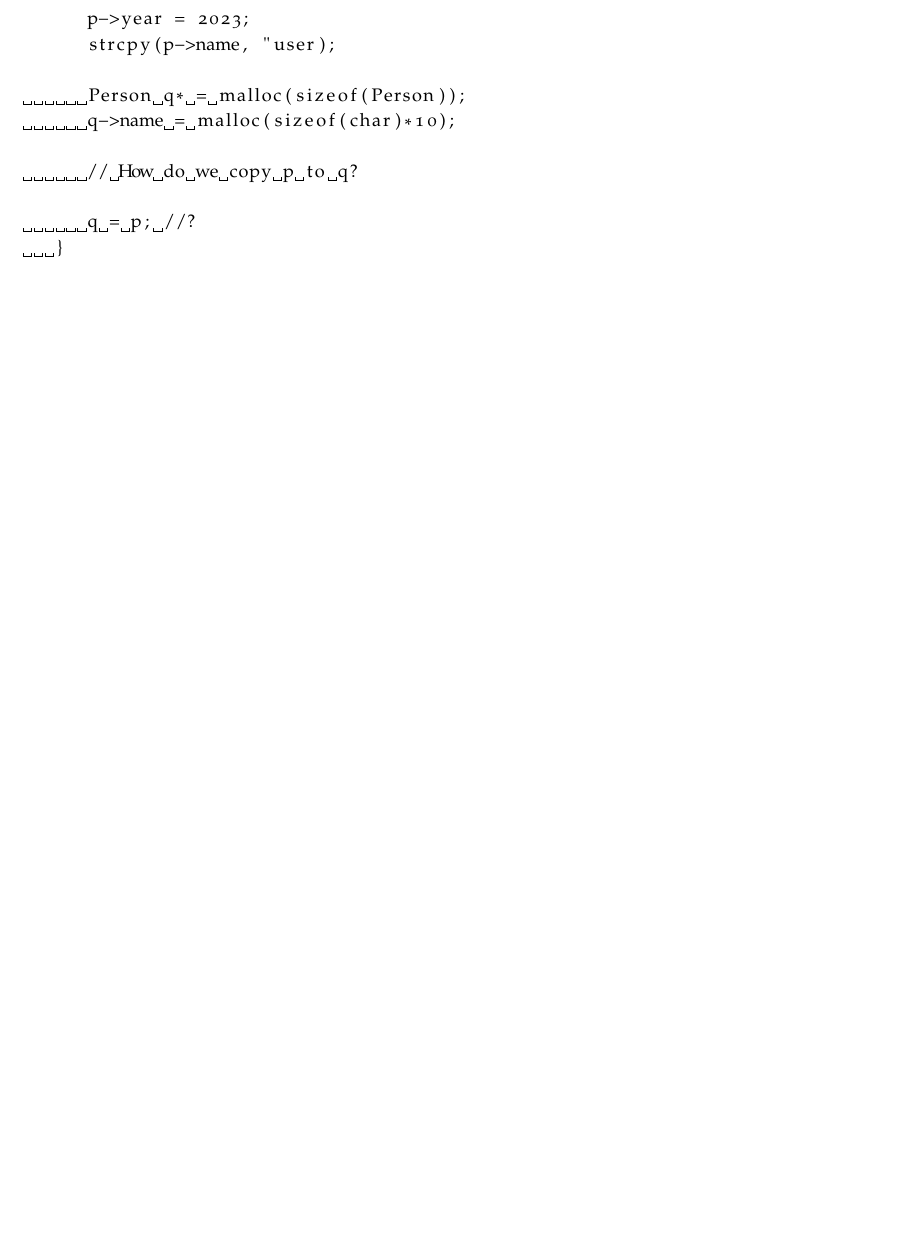
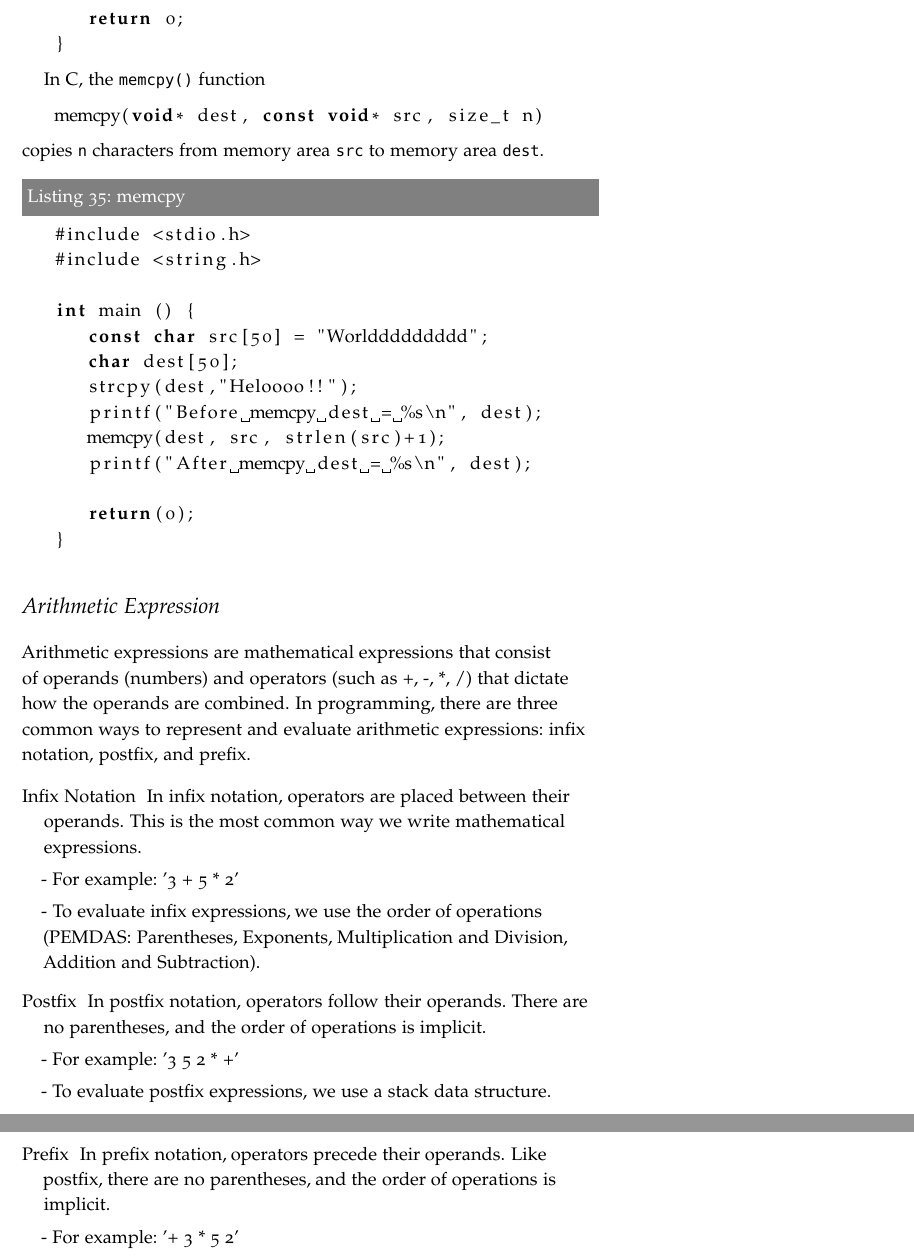
Before and after one commit to zkeulr/Notes, a LaTeX document (ECE26400Notes.tex): part of page 25 of 25 before the commit and two parts of pages 27 and 28 of 28 after it, the two joined at a grey line, cut at the place of the change, the shorter picture padded with empty space. Compiled offline with pdfLaTeX.

```diff
--- a/ECE26400Notes.tex
+++ b/ECE26400Notes.tex
@@ -1101,5 +1101,3 @@
 
 \section{Deep vs. Shallow Copy}
 
-Suppose we have code like so,
-\begin{lstlisting}[language=C, caption=Struct]
@@ -1114,13 +1130,15 @@
 
-      p->year = 2023;
-      strcpy(p->name, "user);
+      Person person2;
+      person2 = person1; // Shallow copy
 
-      Person q* = malloc(sizeof(Person));
-      q->name = malloc(sizeof(char)*10);
+      printf("person1.name: %s\n", person1.name);
+      printf("person2.name: %s\n", person2.name);
 
-      // How do we copy p to q?
+      // Freeing person1's name will affect person2's name too
+      free(person1.name);
 
-      q = p; //?
+      return 0;
    }
 \end{lstlisting}
 
+\begin{lstlisting}[language=C, caption=Deep copy]
@@ -1127 +1173,53 @@
+      return 0;
+   }
+
+\end{lstlisting}
+
+In C, the \texttt{memcpy()} function
+\begin{lstlisting}[language=C]
+   memcpy(void* dest, const void* src, size_t n)
+   \end{lstlisting}
+copies \texttt{n} characters from memory area \texttt{src} to memory area \texttt{dest}.
+
+\begin{lstlisting}[language=C, caption=memcpy]
+   #include <stdio.h>
+   #include <string.h>
+
+   int main () {
+      const char src[50] = "Worlddddddddd";
+      char dest[50];
+      strcpy(dest,"Heloooo!!");
+      printf("Before memcpy dest = %s\n", dest);
+      memcpy(dest, src, strlen(src)+1);
+      printf("After memcpy dest = %s\n", dest);
+
+      return(0);
+   }
+\end{lstlisting}
+
+\section{Arithmetic Expression}
+Arithmetic expressions are mathematical expressions that consist
+of operands (numbers) and operators (such as +, -, *, /)
+that dictate how the operands are combined.
+In programming, there are three common ways to represent and
+evaluate arithmetic expressions: infix notation, postfix, and prefix.
+
+\begin{enumerate}
+   \item[Infix Notation] In infix notation, operators are placed between their operands. This is the most common way we write mathematical expressions.
+
+      - For example: '3 + 5 * 2'
+
+      - To evaluate infix expressions, we use the order of operations (PEMDAS: Parentheses, Exponents, Multiplication and Division, Addition and Subtraction).
+
+   \item[Postfix] In postfix notation, operators follow their operands. There are no parentheses, and the order of operations is implicit.
+
+      - For example: '3 5 2 * +'
+
+      - To evaluate postfix expressions, we use a stack data structure.
+
+   \item[Prefix] In prefix notation, operators precede their operands. Like postfix, there are no parentheses, and the order of operations is implicit.
+
+      - For example: '+ 3 * 5 2'
+\end{enumerate}
+
 \end{document}
```
Also changed, not shown: ECE26400Notes.pdf, ECE26400Notes.tex (56 more changed lines).
